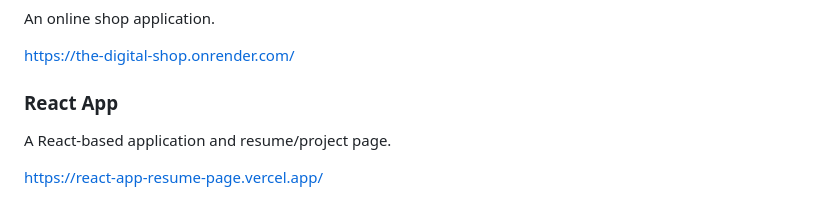
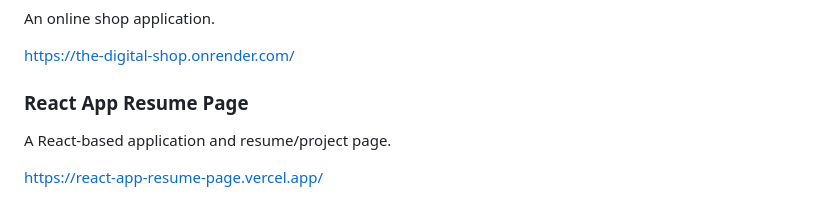
Before and after one commit to dluongta/dluongta.github.io, a Markdown page: README.md, the part around the change. Rendered like a GitHub page.

Commit message:
complete app

```diff
--- a/README.md
+++ b/README.md
@@ -92,7 +92,7 @@ An online shop application.
 
 https://the-digital-shop.onrender.com/
 
-### React App
+### React App Resume Page
 A React-based application and resume/project page.
 
 https://react-app-resume-page.vercel.app/
```
